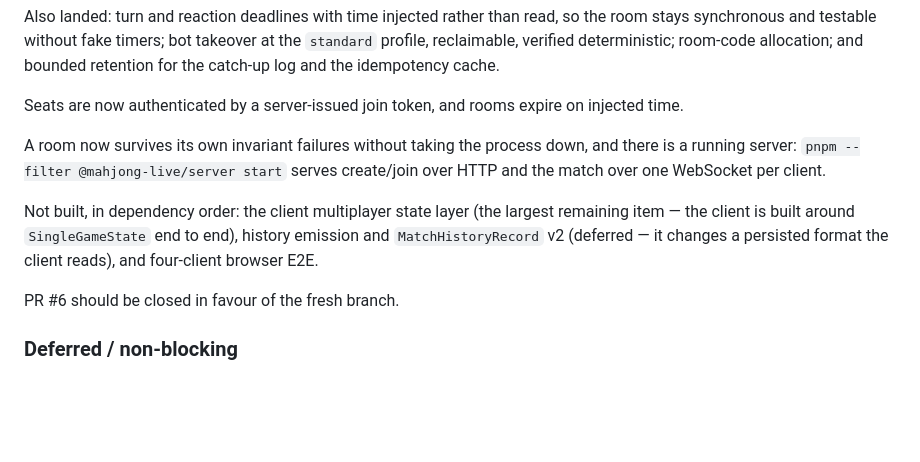
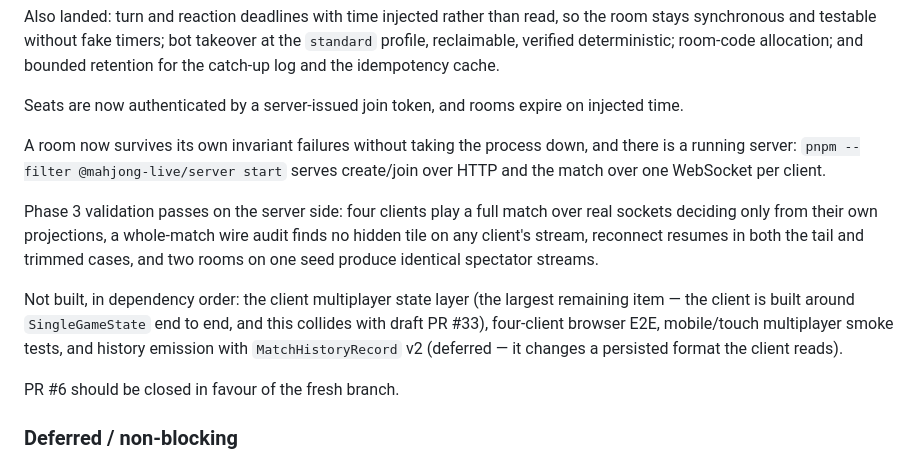
Before and after one commit to quendae/MahjongLive, a Markdown page: docs/CURRENT_STATUS.md, the part around the change. GitHub-like rendering; blank space fills up the shorter version.

```diff
--- a/docs/CURRENT_STATUS.md
+++ b/docs/CURRENT_STATUS.md
@@ -337,10 +337,15 @@ A room now survives its own invariant failures without taking the process down,
 running server: `pnpm --filter @mahjong-live/server start` serves create/join over HTTP and the
 match over one WebSocket per client.
 
+Phase 3 validation passes on the server side: four clients play a full match over real sockets
+deciding only from their own projections, a whole-match wire audit finds no hidden tile on any
+client's stream, reconnect resumes in both the tail and trimmed cases, and two rooms on one seed
+produce identical spectator streams.
+
 Not built, in dependency order: the client multiplayer state layer (the largest remaining item —
-the client is built around `SingleGameState` end to end), history emission and
-`MatchHistoryRecord` v2 (deferred — it changes a persisted format the client reads), and
-four-client browser E2E.
+the client is built around `SingleGameState` end to end, and this collides with draft PR #33),
+four-client browser E2E, mobile/touch multiplayer smoke tests, and history emission with
+`MatchHistoryRecord` v2 (deferred — it changes a persisted format the client reads).
 
 PR #6 should be closed in favour of the fresh branch.
 
```
Also changed, not shown: docs/MULTIPLAYER_ARCHITECTURE.md (+2 -0 lines), docs/ROADMAP.md (+7 -6 lines).
